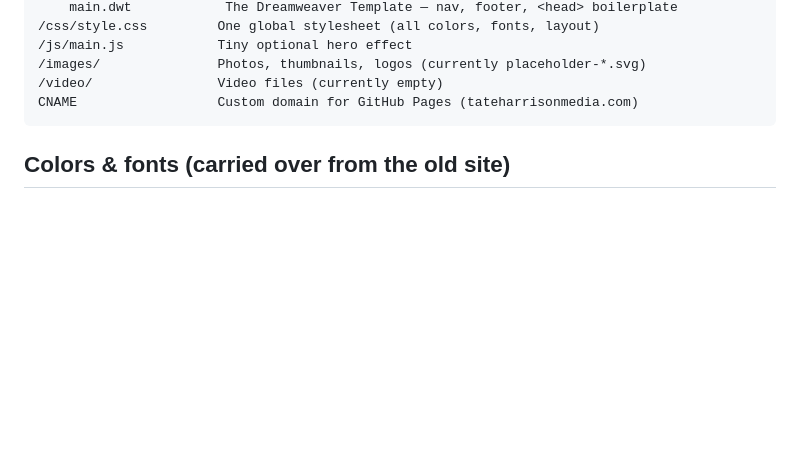
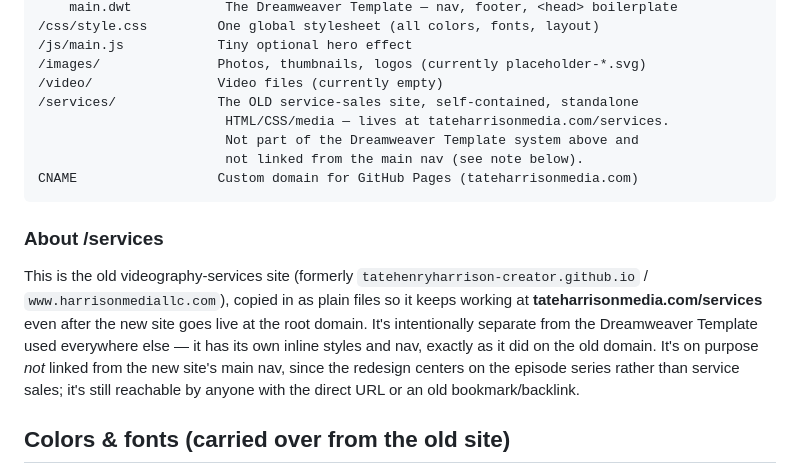
Before and after one commit to tatehenryharrison-creator/tateharrisonmedia, a Markdown page: README.md, the part around the change. Drawn GitHub-style; blank space fills up the shorter version.

Commit message:
Document /services in README
Co-Authored-By: Claude Sonnet 5 <noreply@anthropic.com>

````diff
--- a/README.md
+++ b/README.md
@@ -21,8 +21,24 @@ so every file opens and previews normally in Dreamweaver.
 /js/main.js            Tiny optional hero effect
 /images/               Photos, thumbnails, logos (currently placeholder-*.svg)
 /video/                Video files (currently empty)
+/services/             The OLD service-sales site, self-contained, standalone
+                        HTML/CSS/media — lives at tateharrisonmedia.com/services.
+                        Not part of the Dreamweaver Template system above and
+                        not linked from the main nav (see note below).
 CNAME                  Custom domain for GitHub Pages (tateharrisonmedia.com)
 ```
+
+### About /services
+
+This is the old videography-services site (formerly
+`tatehenryharrison-creator.github.io` / `www.harrisonmediallc.com`), copied in
+as plain files so it keeps working at **tateharrisonmedia.com/services** even
+after the new site goes live at the root domain. It's intentionally separate
+from the Dreamweaver Template used everywhere else — it has its own inline
+styles and nav, exactly as it did on the old domain. It's on purpose *not*
+linked from the new site's main nav, since the redesign centers on the
+episode series rather than service sales; it's still reachable by anyone with
+the direct URL or an old bookmark/backlink.
 
 ## Colors & fonts (carried over from the old site)
 
````
